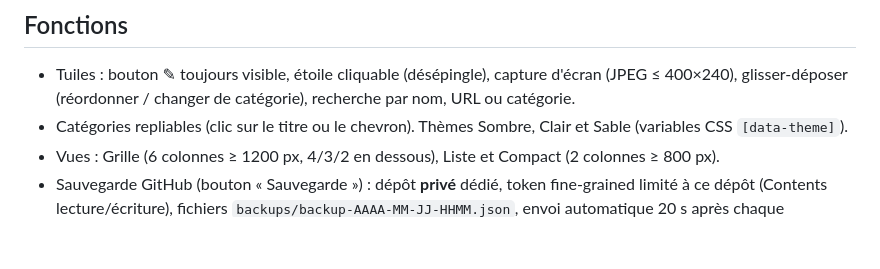
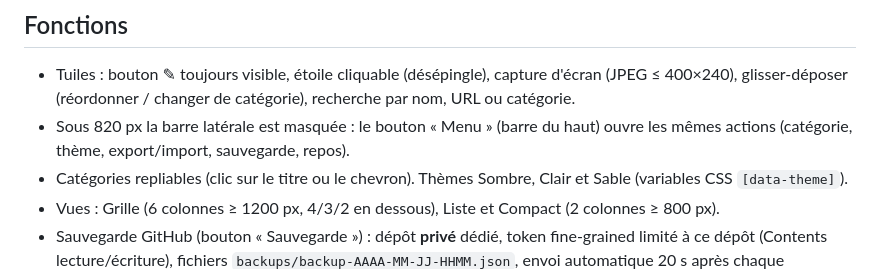
Before and after one commit to maswaddpt47-cmyk/SpeedDial, a Markdown page: CLAUDE.md, the part around the change. Drawn GitHub-style; blank space fills up the shorter version.

```diff
--- a/CLAUDE.md
+++ b/CLAUDE.md
@@ -35,6 +35,7 @@
 ## Fonctions
 
 - Tuiles : bouton ✎ toujours visible, étoile cliquable (désépingle), capture d'écran (JPEG ≤ 400×240), glisser-déposer (réordonner / changer de catégorie), recherche par nom, URL ou catégorie.
+- Sous 820 px la barre latérale est masquée : le bouton « Menu » (barre du haut) ouvre les mêmes actions (catégorie, thème, export/import, sauvegarde, repos).
 - Catégories repliables (clic sur le titre ou le chevron). Thèmes Sombre, Clair et Sable (variables CSS `[data-theme]`).
 - Vues : Grille (6 colonnes ≥ 1200 px, 4/3/2 en dessous), Liste et Compact (2 colonnes ≥ 800 px).
 - Sauvegarde GitHub (bouton « Sauvegarde ») : dépôt **privé** dédié, token fine-grained limité à ce dépôt (Contents lecture/écriture), fichiers `backups/backup-AAAA-MM-JJ-HHMM.json`, envoi automatique 20 s après chaque modification, 30 jours conservés (le plus récent toujours gardé), restauration depuis la liste.
```
Also changed, not shown: CHANTIERS.md (+3 -7 lines).
